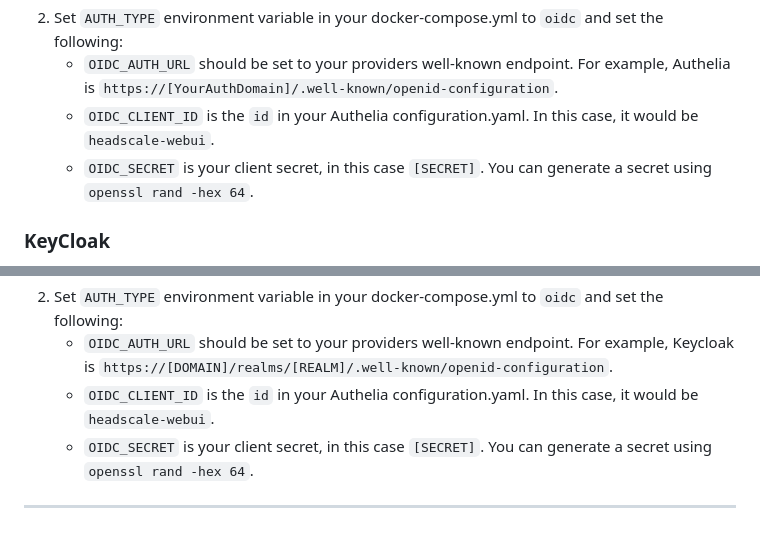
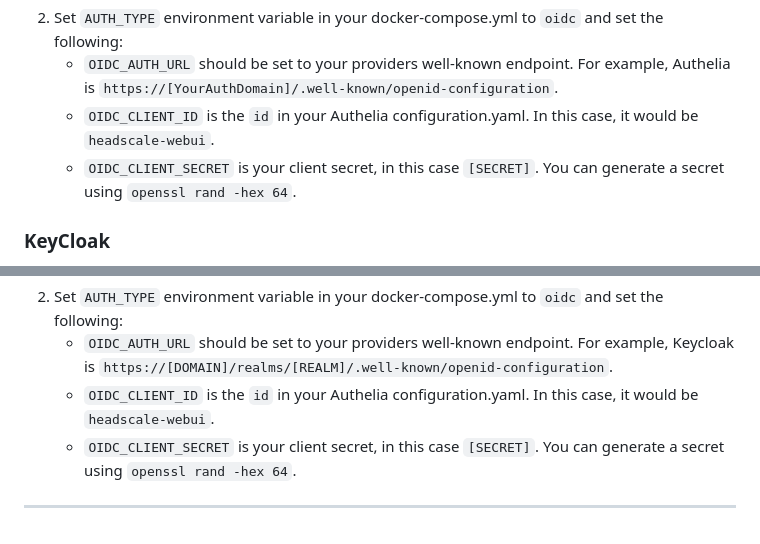
Before and after one commit to iFargle/headscale-webui, a Markdown page: SETUP.md, 2 parts joined by grey strips. GitHub-like rendering.

Commit message:
Update SETUP.md
This really messed me up.

```diff
--- a/SETUP.md
+++ b/SETUP.md
@@ -124,7 +124,7 @@ https://example.com {
 2.  Set `AUTH_TYPE` environment variable in your docker-compose.yml to `oidc` and set the following:
     * `OIDC_AUTH_URL` should be set to your providers well-known endpoint.  For example, Authelia is `https://[YourAuthDomain]/.well-known/openid-configuration`.
     * `OIDC_CLIENT_ID` is the `id` in your Authelia configuration.yaml.  In this case, it would be `headscale-webui`.
-    * `OIDC_SECRET` is your client secret, in this case `[SECRET]`.  You can generate a secret using `openssl rand -hex 64`.
+    * `OIDC_CLIENT_SECRET` is your client secret, in this case `[SECRET]`.  You can generate a secret using `openssl rand -hex 64`.
 
 ### KeyCloak
 1.  In your Keycloak settings, add the following:
@@ -138,6 +138,6 @@ Client Secret = [SECRET]
 2.  Set `AUTH_TYPE` environment variable in your docker-compose.yml to `oidc` and set the following:
     * `OIDC_AUTH_URL` should be set to your providers well-known endpoint.  For example, Keycloak is `https://[DOMAIN]/realms/[REALM]/.well-known/openid-configuration`.
     * `OIDC_CLIENT_ID` is the `id` in your Authelia configuration.yaml.  In this case, it would be `headscale-webui`.
-    * `OIDC_SECRET` is your client secret, in this case `[SECRET]`.  You can generate a secret using `openssl rand -hex 64`.
+    * `OIDC_CLIENT_SECRET` is your client secret, in this case `[SECRET]`.  You can generate a secret using `openssl rand -hex 64`.
 
 ---
```
